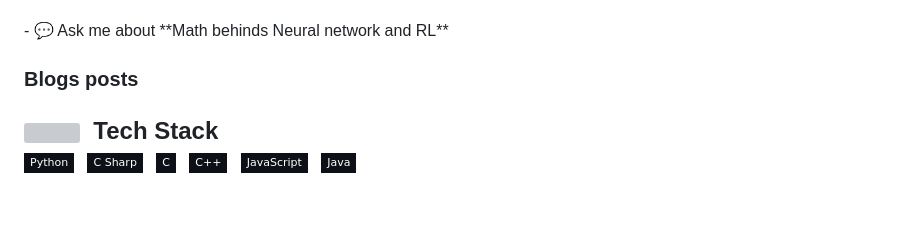
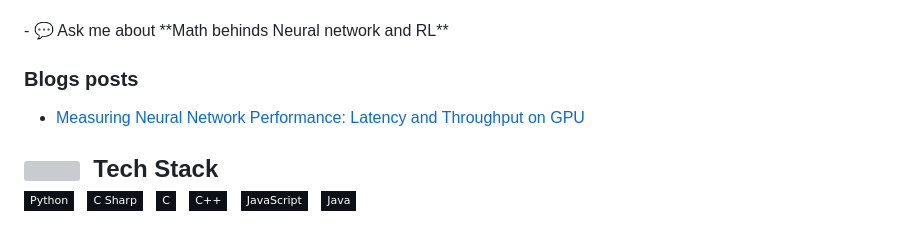
Before and after one commit to deep-matter/deep-matter, a Markdown page: README.md, the part around the change. Drawn GitHub-style; badges without logos; blank space fills up the shorter version; grey boxes are pictures that could not be loaded.

Commit message:
Updated with the latest blog posts

```diff
--- a/README.md
+++ b/README.md
@@ -16,7 +16,7 @@
 
 ### Blogs posts
 <!-- BLOG-POST-LIST:START -->
-
+- [Measuring Neural Network Performance: Latency and Throughput on GPU](https://younsess-elbrag.medium.com/measuring-neural-network-performance-latency-and-throughput-on-gpu-5d54657871f0?source=rss-1b1ea2d69eaa------2)
 <!-- BLOG-POST-LIST:END  -->
 
 <!-- ## 🛠 &nbsp;Tech Stack -->
```
